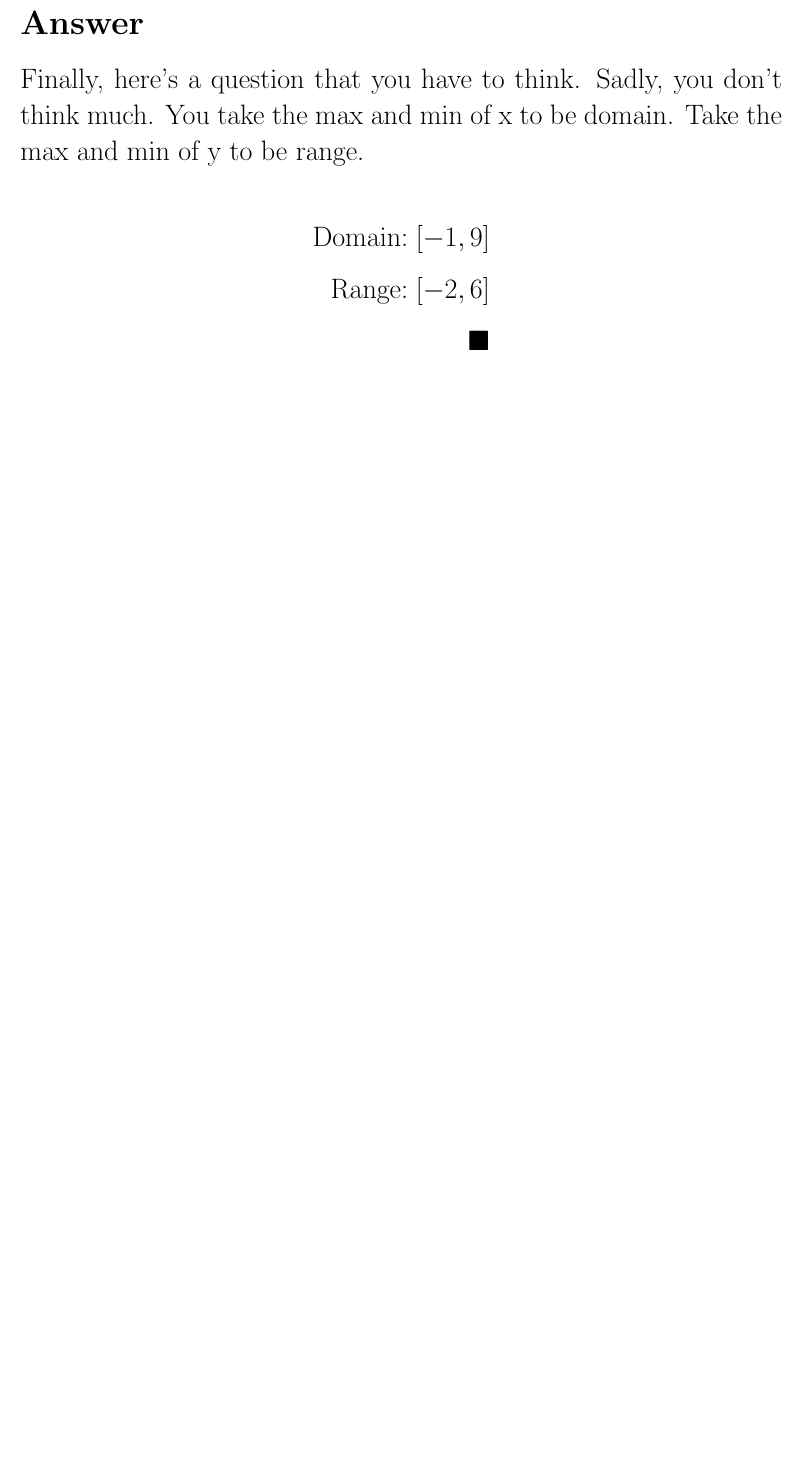
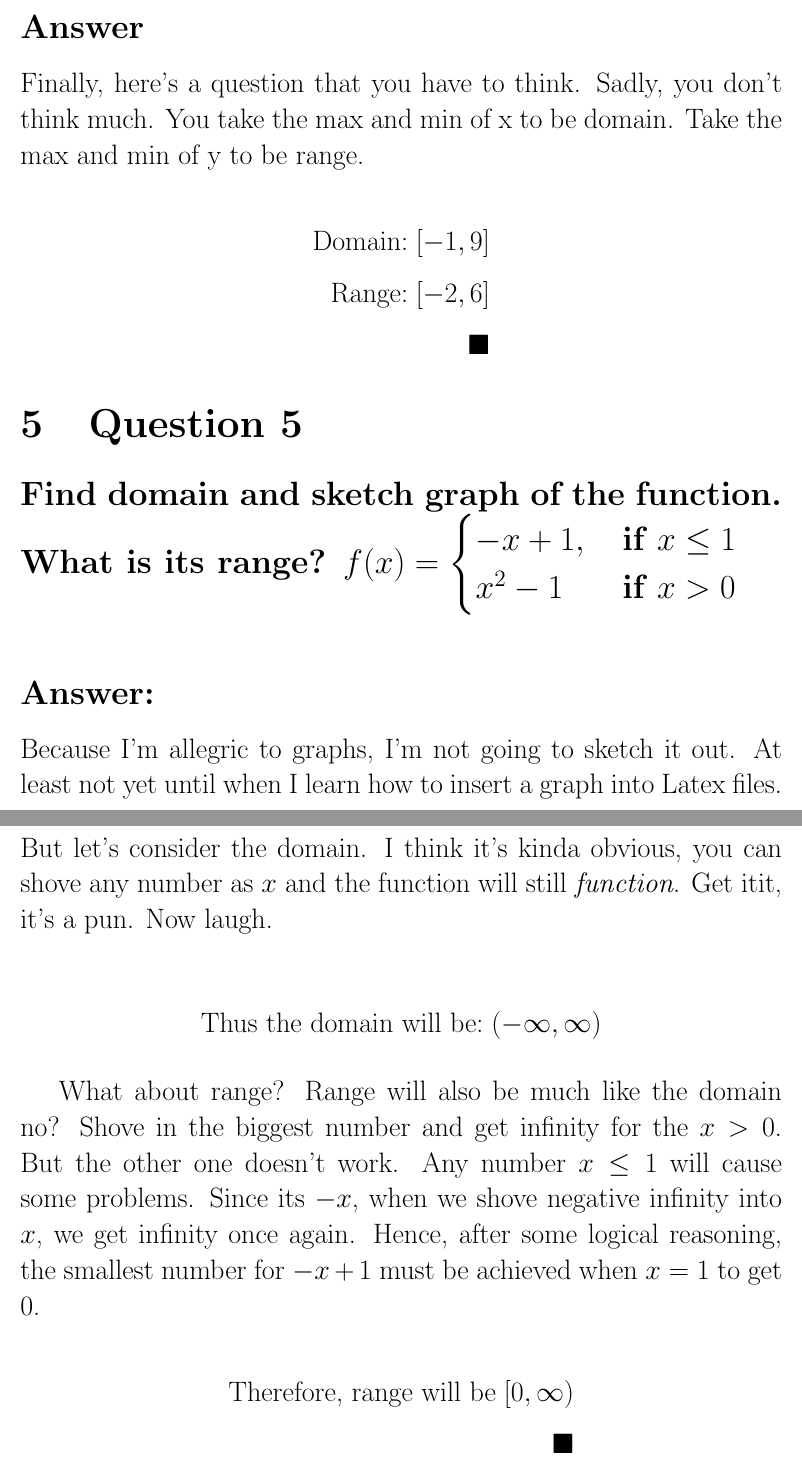
Before and after one commit to limxuankai/DIP-Plus-Maths, a LaTeX document (Week 1/Attempt.tex): part of page 9 of 9 before the commit and two parts of pages 9 and 10 of 10 after it, the two joined at a grey line, cut so that both start at the same text, the shorter picture padded with empty space. Compiled offline with pdfLaTeX.

Commit message:
Q5 Answered

```diff
--- a/Week 1/Attempt.tex
+++ b/Week 1/Attempt.tex
@@ -198,4 +198,34 @@ of y to be range.
         \text{Range:} \; [-2,6] \\ \blacksquare
     \end{split}
     \end{equation*}
+
+\section{Question 5}
+
+\subsection*{Find domain and sketch graph of the function. What is its range? $f(x) = \begin{cases} -x+1, & \text{if } x \leq 1 \\
+    x^2-1 & \text{if } x > 0 \end{cases}$}
+
+\vspace{10mm}
+\subsection*{Answer:}
+
+Because I'm allegric to graphs, I'm not going to sketch it out. At least not yet until when I learn how to insert a graph into
+Latex files. But let's consider the domain. I think it's kinda obvious, you can shove any number as \(x\) and the function will still
+\textit{function}. Get itit, it's a pun. Now laugh.
+
+\begin{equation*}
+    \begin{split}
+        \text{Thus the domain will be:} \; (- \infty, \infty) \\
+    \end{split}
+    \end{equation*}
+
+What about range? Range will also be much like the domain no? Shove in the biggest number and get infinity for the \(x>0\).
+But the other one doesn't work. Any number \(x \leq 1\) will cause some problems. Since its \(-x\), when we shove negative infinity into \(x\),
+we get infinity once again. Hence, after some logical reasoning, the smallest number for \(-x+1\) must be achieved when \(x=1\) to get \(0\).
+
+\begin{equation*}
+    \begin{split}
+        \text{Therefore, range will be} \; [0, \infty) \\ \blacksquare
+    \end{split}
+    \end{equation*}
+
+
 \enddocument{}
```
Also changed, not shown: Week 1/Attempt.pdf, 4 other files.
